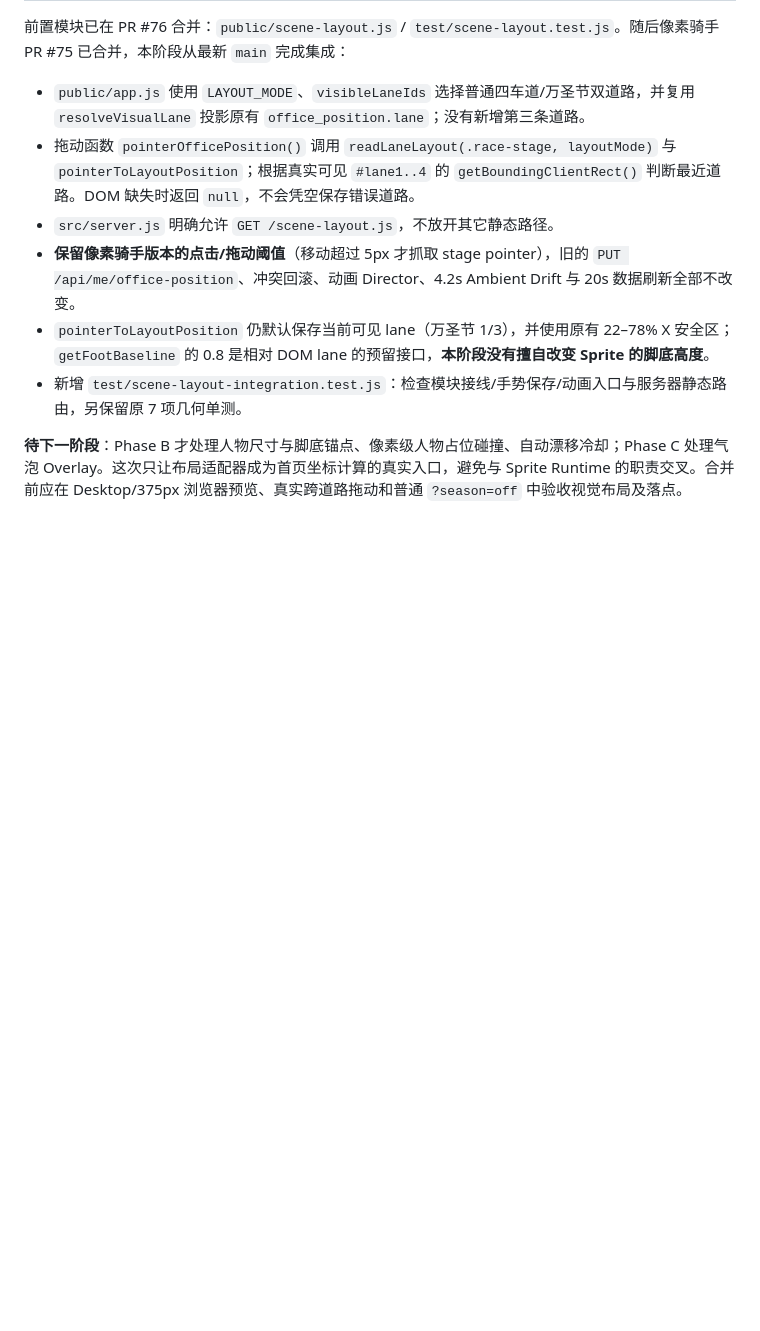
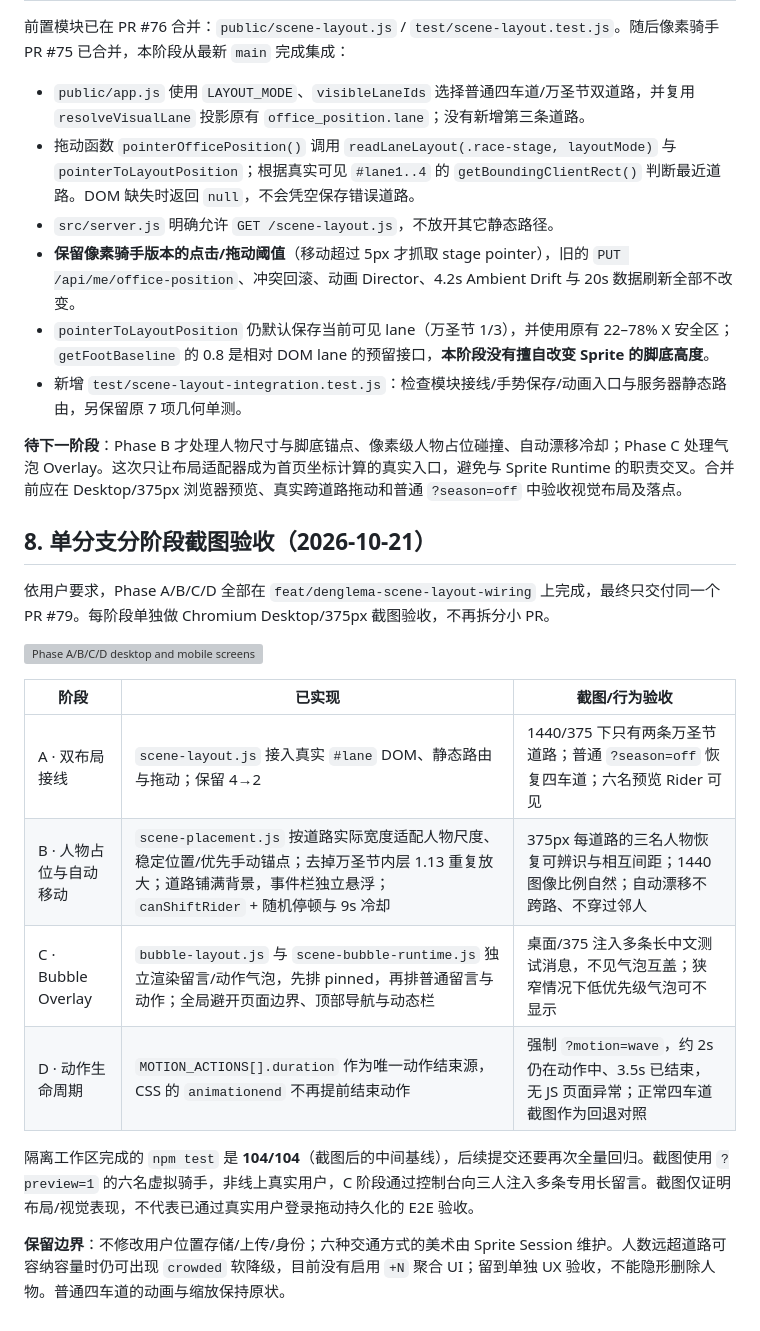
Before and after one commit to viviennebla/codex-sync-server, a Markdown page: docs/denglema-scene-motion-layout-design.md, the part around the change. GitHub-like rendering; blank space fills up the shorter version; grey boxes are pictures that could not be loaded.

Commit message:
docs(denglema): record single-PR phase screenshots and acceptance boundaries

```diff
--- a/docs/denglema-scene-motion-layout-design.md
+++ b/docs/denglema-scene-motion-layout-design.md
@@ -139,3 +139,20 @@ const stageRect = document.querySelector(".race-stage").getBoundingClientRect();
 - 新增 `test/scene-layout-integration.test.js`：检查模块接线/手势保存/动画入口与服务器静态路由，另保留原 7 项几何单测。
 
 **待下一阶段**：Phase B 才处理人物尺寸与脚底锚点、像素级人物占位碰撞、自动漂移冷却；Phase C 处理气泡 Overlay。这次只让布局适配器成为首页坐标计算的真实入口，避免与 Sprite Runtime 的职责交叉。合并前应在 Desktop/375px 浏览器预览、真实跨道路拖动和普通 `?season=off` 中验收视觉布局及落点。
+
+## 8. 单分支分阶段截图验收（2026-10-21）
+
+依用户要求，Phase A/B/C/D 全部在 `feat/denglema-scene-layout-wiring` 上完成，最终只交付同一个 PR #79。每阶段单独做 Chromium Desktop/375px 截图验收，不再拆分小 PR。
+
+![Phase A/B/C/D desktop and mobile screenshot QA](assets/denglema-scene-motion-phase-qa-20261021.webp)
+
+| 阶段 | 已实现 | 截图/行为验收 |
+| --- | --- | --- |
+| A · 双布局接线 | `scene-layout.js` 接入真实 `#lane` DOM、静态路由与拖动；保留 4→2 | 1440/375 下只有两条万圣节道路；普通 `?season=off` 恢复四车道；六名预览 Rider 可见 |
+| B · 人物占位与自动移动 | `scene-placement.js` 按道路实际宽度适配人物尺度、稳定位置/优先手动锚点；去掉万圣节内层 1.13 重复放大；道路铺满背景，事件栏独立悬浮；`canShiftRider` + 随机停顿与 9s 冷却 | 375px 每道路的三名人物恢复可辨识与相互间距；1440 图像比例自然；自动漂移不跨路、不穿过邻人 |
+| C · Bubble Overlay | `bubble-layout.js` 与 `scene-bubble-runtime.js` 独立渲染留言/动作气泡，先排 pinned，再排普通留言与动作；全局避开页面边界、顶部导航与动态栏 | 桌面/375 注入多条长中文测试消息，不见气泡互盖；狭窄情况下低优先级气泡可不显示 |
+| D · 动作生命周期 | `MOTION_ACTIONS[].duration` 作为唯一动作结束源，CSS 的 `animationend` 不再提前结束动作 | 强制 `?motion=wave`，约 2s 仍在动作中、3.5s 已结束，无 JS 页面异常；正常四车道截图作为回退对照 |
+
+隔离工作区完成的 `npm test` 是 **104/104**（截图后的中间基线），后续提交还要再次全量回归。截图使用 `?preview=1` 的六名虚拟骑手，非线上真实用户，C 阶段通过控制台向三人注入多条专用长留言。截图仅证明布局/视觉表现，不代表已通过真实用户登录拖动持久化的 E2E 验收。
+
+**保留边界**：不修改用户位置存储/上传/身份；六种交通方式的美术由 Sprite Session 维护。人数远超道路可容纳容量时仍可出现 `crowded` 软降级，目前没有启用 `+N` 聚合 UI；留到单独 UX 验收，不能隐形删除人物。普通四车道的动画与缩放保持原状。
```
